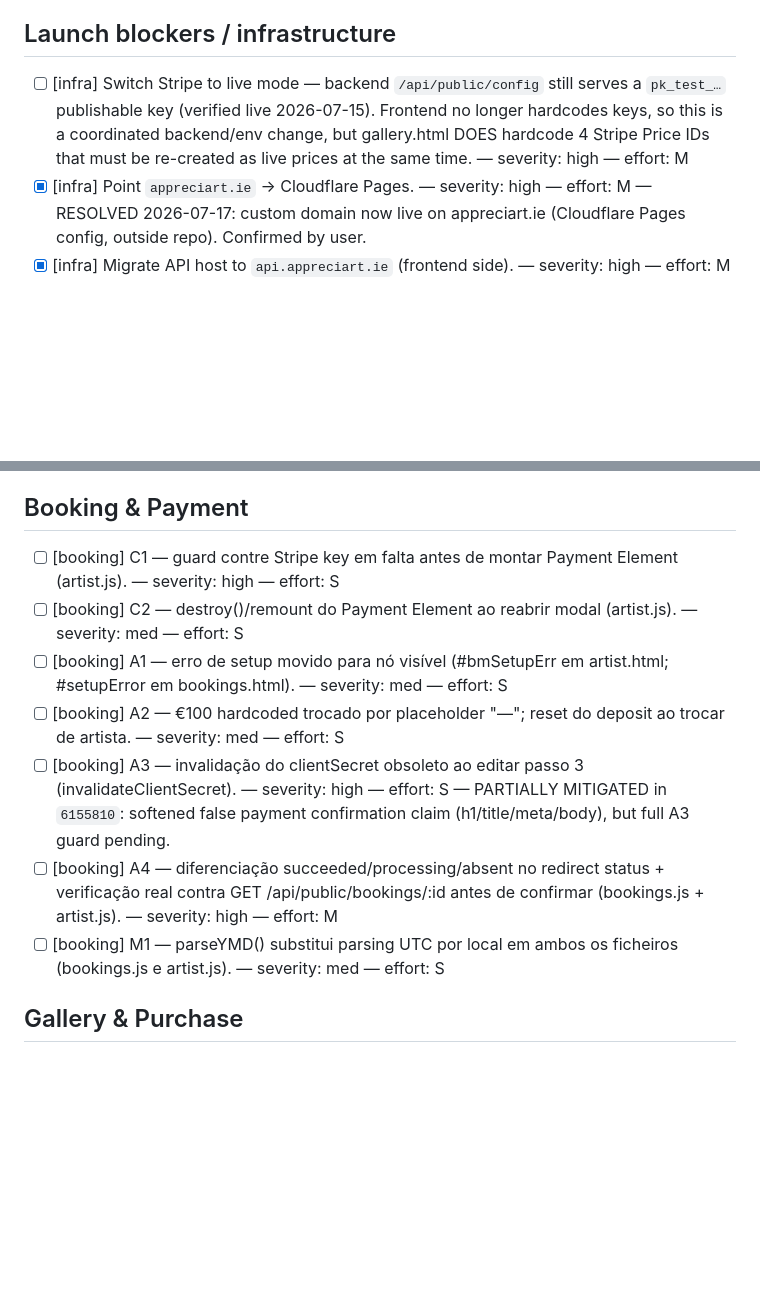
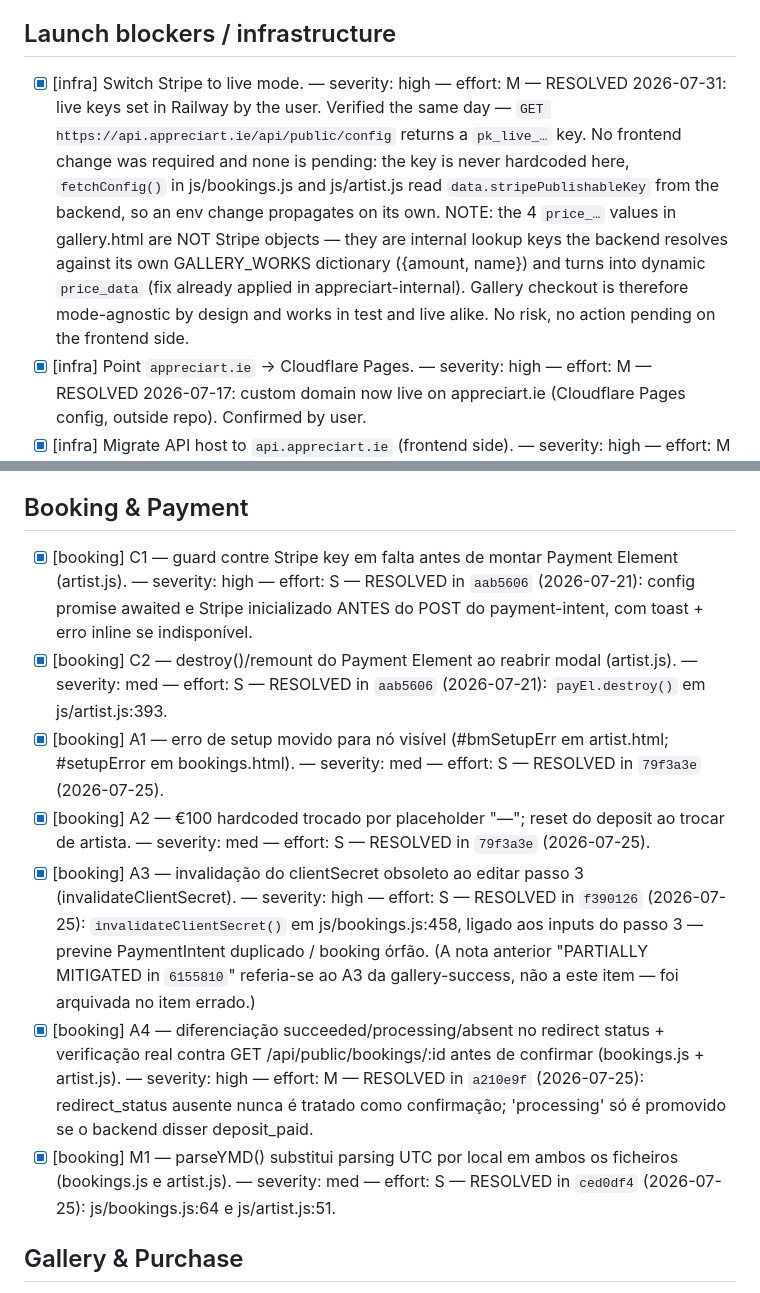
Before and after one commit to appreciart-ie/appreciart-website, a Markdown page: TASKS.md, 2 parts joined by grey strips. Rendered like a GitHub page; blank space fills up the shorter version.

Commit message:
fix: Blocks 6/8/10/11/13 — Google Maps CSP, guest-artist calendar merge+pagination+race-guard, consent error handling, exhibitions single-lightbox+keyboard, homepage image fallbacks, canonical tags; update TASKS.md (Stripe live mode note, Booking & Payment 7 items resolved)

```diff
--- a/TASKS.md
+++ b/TASKS.md
@@ -6,10 +6,17 @@
 
 ## Launch blockers / infrastructure
 
-- [ ] [infra] Switch Stripe to live mode — backend `/api/public/config` still serves a `pk_test_…`
-      publishable key (verified live 2026-07-15). Frontend no longer hardcodes keys, so this is a
-      coordinated backend/env change, but gallery.html DOES hardcode 4 Stripe Price IDs that must be
-      re-created as live prices at the same time. — severity: high — effort: M
+- [x] [infra] Switch Stripe to live mode. — severity: high — effort: M
+      — RESOLVED 2026-07-31: live keys set in Railway by the user. Verified the same day —
+      `GET https://api.appreciart.ie/api/public/config` returns a `pk_live_…` key.
+      No frontend change was required and none is pending: the key is never hardcoded here,
+      `fetchConfig()` in js/bookings.js and js/artist.js read `data.stripePublishableKey`
+      from the backend, so an env change propagates on its own.
+      NOTE: the 4 `price_…` values in gallery.html are NOT Stripe objects — they are internal
+      lookup keys the backend resolves against its own GALLERY_WORKS dictionary ({amount, name})
+      and turns into dynamic `price_data` (fix already applied in appreciart-internal).
+      Gallery checkout is therefore mode-agnostic by design and works in test and live alike.
+      No risk, no action pending on the frontend side.
 - [x] [infra] Point `appreciart.ie` → Cloudflare Pages. — severity: high — effort: M
       — RESOLVED 2026-07-17: custom domain now live on appreciart.ie (Cloudflare Pages config,
       outside repo). Confirmed by user.
@@ -68,23 +75,33 @@
 
 ## Booking & Payment
 
-- [ ] [booking] C1 — guard contre Stripe key em falta antes de montar Payment Element
+- [x] [booking] C1 — guard contre Stripe key em falta antes de montar Payment Element
       (artist.js). — severity: high — effort: S
-- [ ] [booking] C2 — destroy()/remount do Payment Element ao reabrir modal (artist.js).
+      — RESOLVED in `aab5606` (2026-07-21): config promise awaited e Stripe inicializado
+      ANTES do POST do payment-intent, com toast + erro inline se indisponível.
+- [x] [booking] C2 — destroy()/remount do Payment Element ao reabrir modal (artist.js).
       — severity: med — effort: S
-- [ ] [booking] A1 — erro de setup movido para nó visível (#bmSetupErr em artist.html;
+      — RESOLVED in `aab5606` (2026-07-21): `payEl.destroy()` em js/artist.js:393.
+- [x] [booking] A1 — erro de setup movido para nó visível (#bmSetupErr em artist.html;
       #setupError em bookings.html). — severity: med — effort: S
-- [ ] [booking] A2 — €100 hardcoded trocado por placeholder "—"; reset do deposit ao trocar
+      — RESOLVED in `79f3a3e` (2026-07-25).
+- [x] [booking] A2 — €100 hardcoded trocado por placeholder "—"; reset do deposit ao trocar
       de artista. — severity: med — effort: S
-- [ ] [booking] A3 — invalidação do clientSecret obsoleto ao editar passo 3
+      — RESOLVED in `79f3a3e` (2026-07-25).
+- [x] [booking] A3 — invalidação do clientSecret obsoleto ao editar passo 3
       (invalidateClientSecret). — severity: high — effort: S
-      — PARTIALLY MITIGATED in `6155810`: softened false payment confirmation claim
-      (h1/title/meta/body), but full A3 guard pending.
-- [ ] [booking] A4 — diferenciação succeeded/processing/absent no redirect status +
+      — RESOLVED in `f390126` (2026-07-25): `invalidateClientSecret()` em js/bookings.js:458,
+      ligado aos inputs do passo 3 — previne PaymentIntent duplicado / booking órfão.
+      (A nota anterior "PARTIALLY MITIGATED in `6155810`" referia-se ao A3 da gallery-success,
+      não a este item — foi arquivada no item errado.)
+- [x] [booking] A4 — diferenciação succeeded/processing/absent no redirect status +
       verificação real contra GET /api/public/bookings/:id antes de confirmar
       (bookings.js + artist.js). — severity: high — effort: M
-- [ ] [booking] M1 — parseYMD() substitui parsing UTC por local em ambos os ficheiros
+      — RESOLVED in `a210e9f` (2026-07-25): redirect_status ausente nunca é tratado como
+      confirmação; 'processing' só é promovido se o backend disser deposit_paid.
+- [x] [booking] M1 — parseYMD() substitui parsing UTC por local em ambos os ficheiros
       (bookings.js e artist.js). — severity: med — effort: S
+      — RESOLVED in `ced0df4` (2026-07-25): js/bookings.js:64 e js/artist.js:51.
 
 ## Gallery & Purchase
 
```
